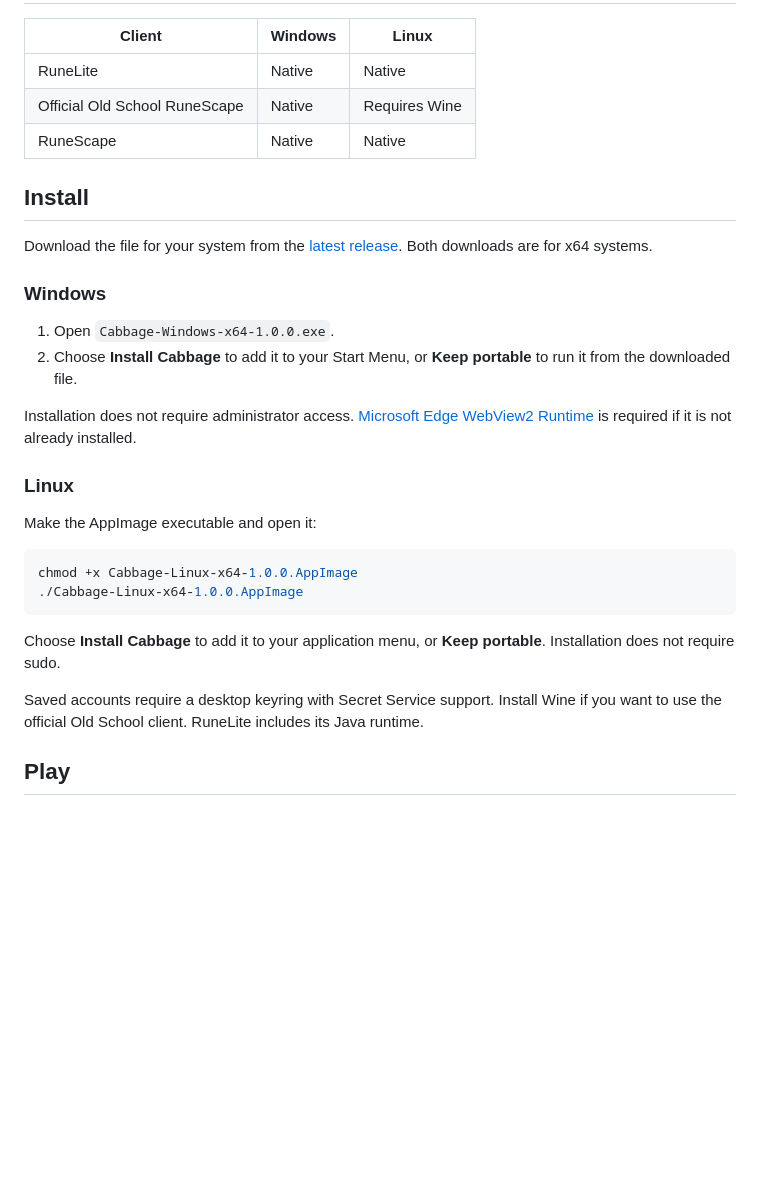
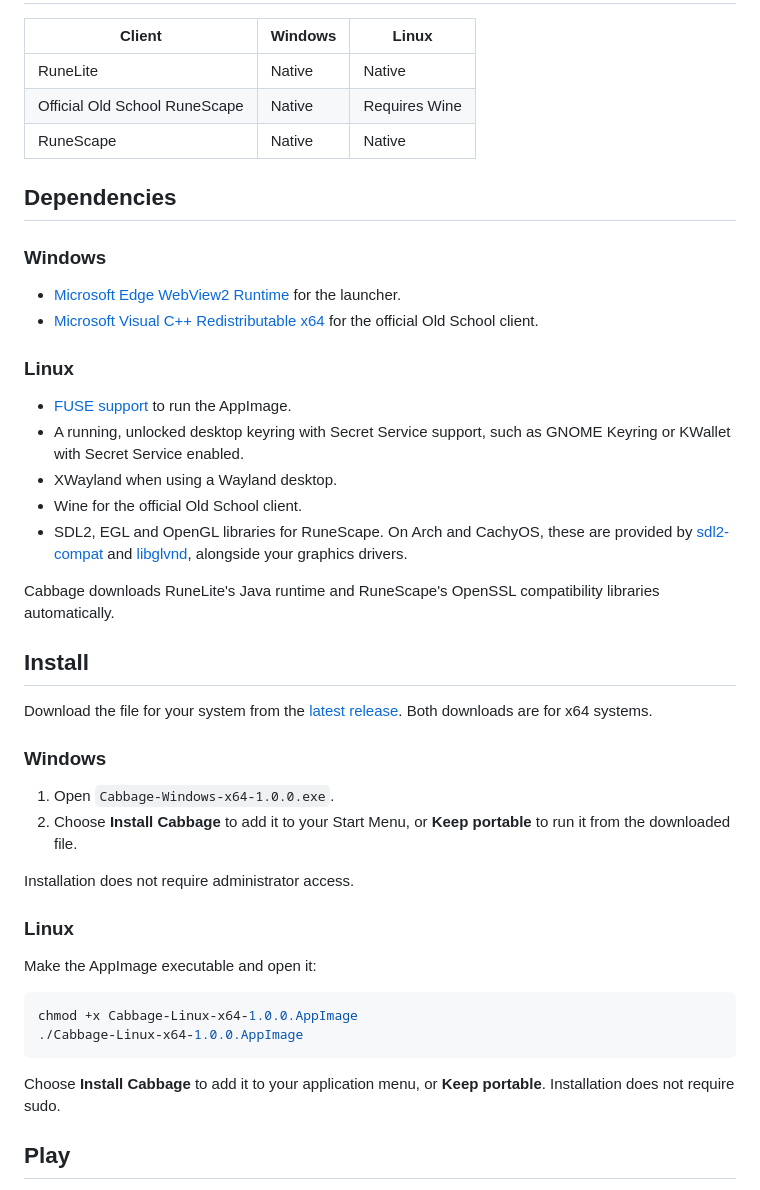
Before and after one commit to birdturtle/Cabbage, a Markdown page: README.md, the part around the change. Drawn GitHub-style; blank space fills up the shorter version.

Commit message:
List launcher and game runtime dependencies

````diff
--- a/README.md
+++ b/README.md
@@ -14,6 +14,23 @@ Sign in with your Jagex account, choose a character and client, and press **Play
 | Official Old School RuneScape | Native | Requires Wine |
 | RuneScape | Native | Native |
 
+## Dependencies
+
+### Windows
+
+- [Microsoft Edge WebView2 Runtime](https://developer.microsoft.com/en-us/microsoft-edge/webview2/#download-section) for the launcher.
+- [Microsoft Visual C++ Redistributable x64](https://learn.microsoft.com/en-us/cpp/windows/latest-supported-vc-redist) for the official Old School client.
+
+### Linux
+
+- [FUSE support](https://docs.appimage.org/user-guide/troubleshooting/fuse.html) to run the AppImage.
+- A running, unlocked desktop keyring with Secret Service support, such as GNOME Keyring or KWallet with Secret Service enabled.
+- XWayland when using a Wayland desktop.
+- Wine for the official Old School client.
+- SDL2, EGL and OpenGL libraries for RuneScape. On Arch and CachyOS, these are provided by [sdl2-compat](https://archlinux.org/packages/extra/x86_64/sdl2-compat/) and [libglvnd](https://archlinux.org/packages/extra/x86_64/libglvnd/), alongside your graphics drivers.
+
+Cabbage downloads RuneLite's Java runtime and RuneScape's OpenSSL compatibility libraries automatically.
+
 ## Install
 
 Download the file for your system from the [latest release](https://github.com/birdturtle/Cabbage/releases/latest). Both downloads are for x64 systems.
@@ -23,7 +40,7 @@ Download the file for your system from the [latest release](https://github.com/b
 1. Open `Cabbage-Windows-x64-1.0.0.exe`.
 2. Choose **Install Cabbage** to add it to your Start Menu, or **Keep portable** to run it from the downloaded file.
 
-Installation does not require administrator access. [Microsoft Edge WebView2 Runtime](https://developer.microsoft.com/en-us/microsoft-edge/webview2/#download-section) is required if it is not already installed.
+Installation does not require administrator access.
 
 ### Linux
 
@@ -35,8 +52,6 @@ chmod +x Cabbage-Linux-x64-1.0.0.AppImage
 ```
 
 Choose **Install Cabbage** to add it to your application menu, or **Keep portable**. Installation does not require sudo.
-
-Saved accounts require a desktop keyring with Secret Service support. Install Wine if you want to use the official Old School client. RuneLite includes its Java runtime.
 
 ## Play
 
````
